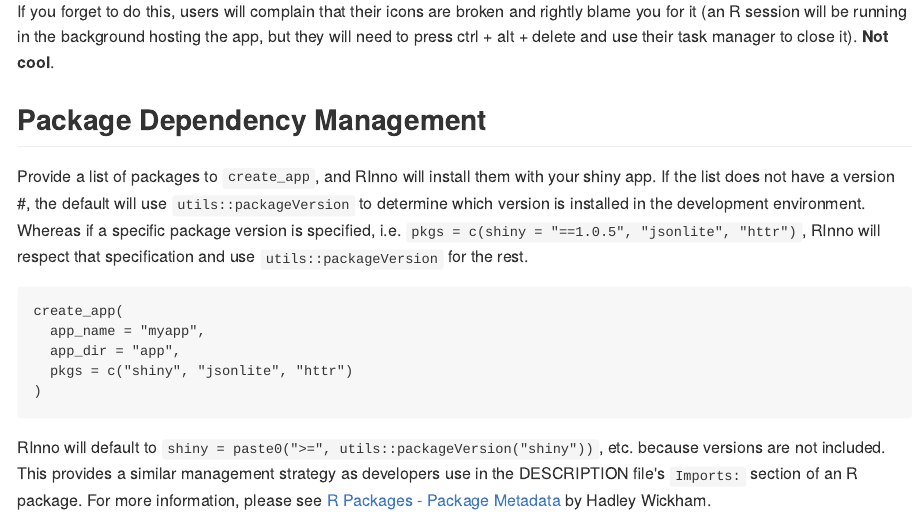
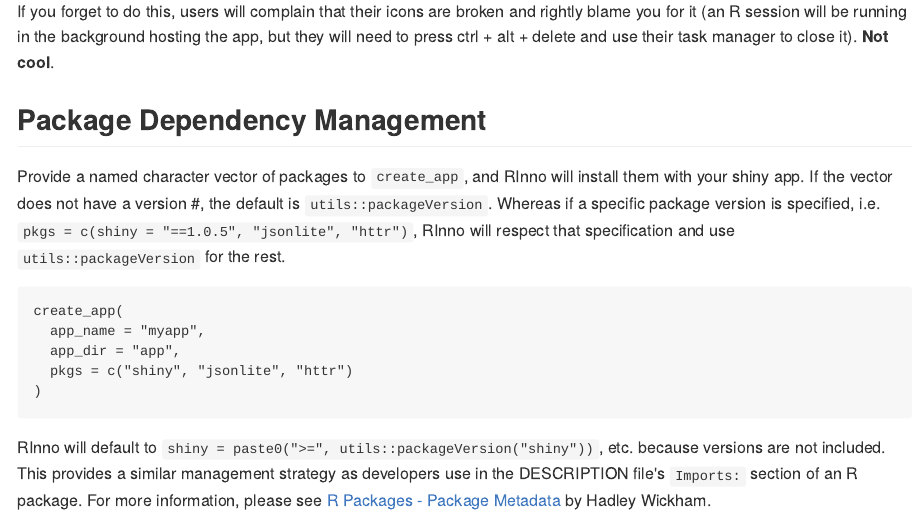
Before and after one commit to ficonsulting/RInno, an R Markdown document (README.Rmd): the page in a window 1100 px wide, from 2060 px down. The pictures show the output file README.md that the author committed with the source, drawn offline in the style of GitHub; badge pictures from the web are left out.

Commit message:
readme update

````diff
--- a/README.Rmd
+++ b/README.Rmd
@@ -90,7 +90,7 @@ If you forget to do this, users will complain that their icons are broken and ri
 
 ## Package Dependency Management
 
-Provide a list of packages to `create_app`, and RInno will install them with your shiny app. If the list does not have a version #, the default will use `utils::packageVersion` to determine which version is installed in the development environment. Whereas if a specific package version is specified, i.e. `pkgs = c(shiny = "==1.0.5", "jsonlite", "httr")`, RInno will respect that specification and use `utils::packageVersion` for the rest.
+Provide a named character vector of packages to `create_app`, and RInno will install them with your shiny app. If the vector does not have a version #, the default is `utils::packageVersion`. Whereas if a specific package version is specified, i.e. `pkgs = c(shiny = "==1.0.5", "jsonlite", "httr")`, RInno will respect that specification and use `utils::packageVersion` for the rest.
 
 ```
 create_app(
````
Also changed, not shown: README.md.
